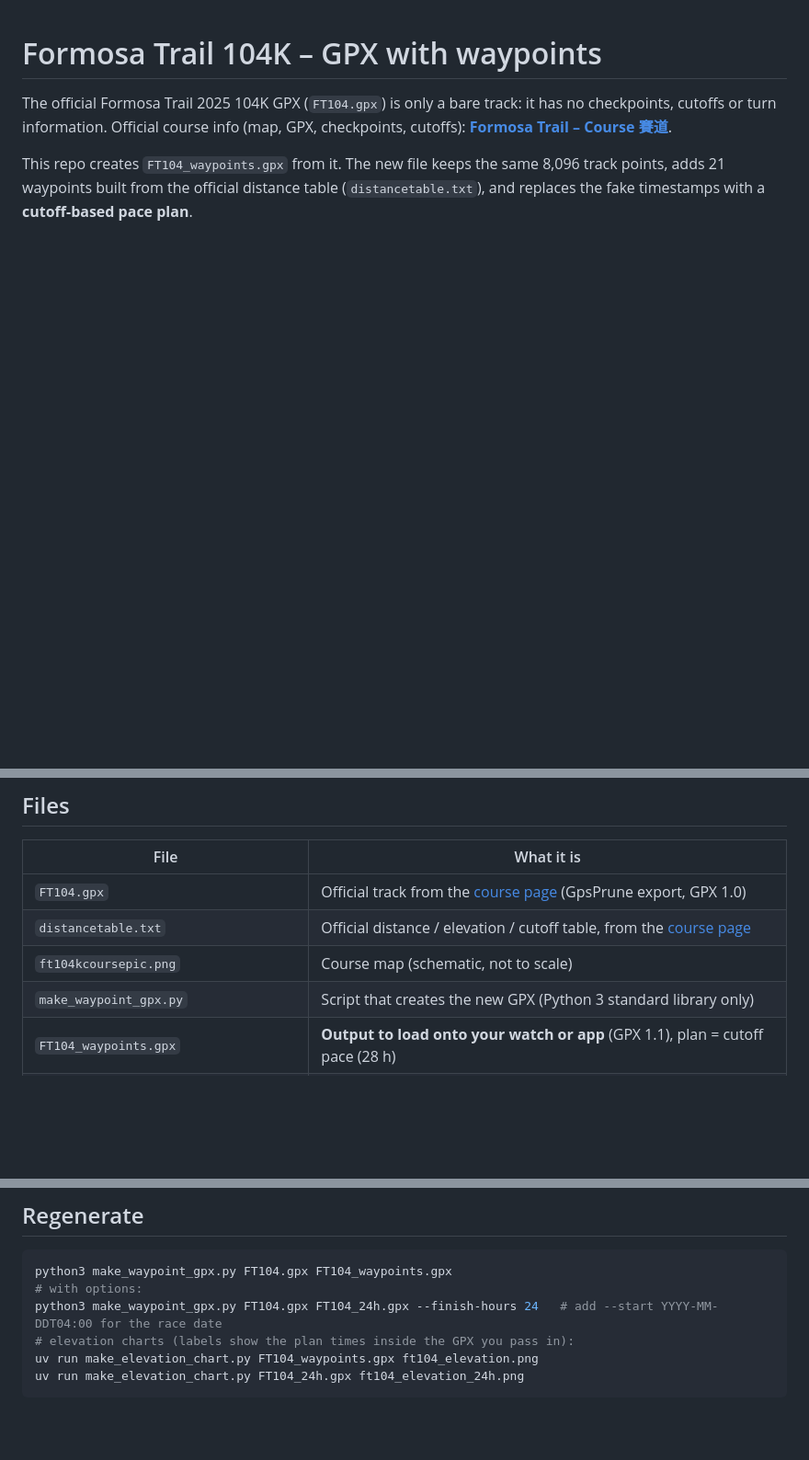
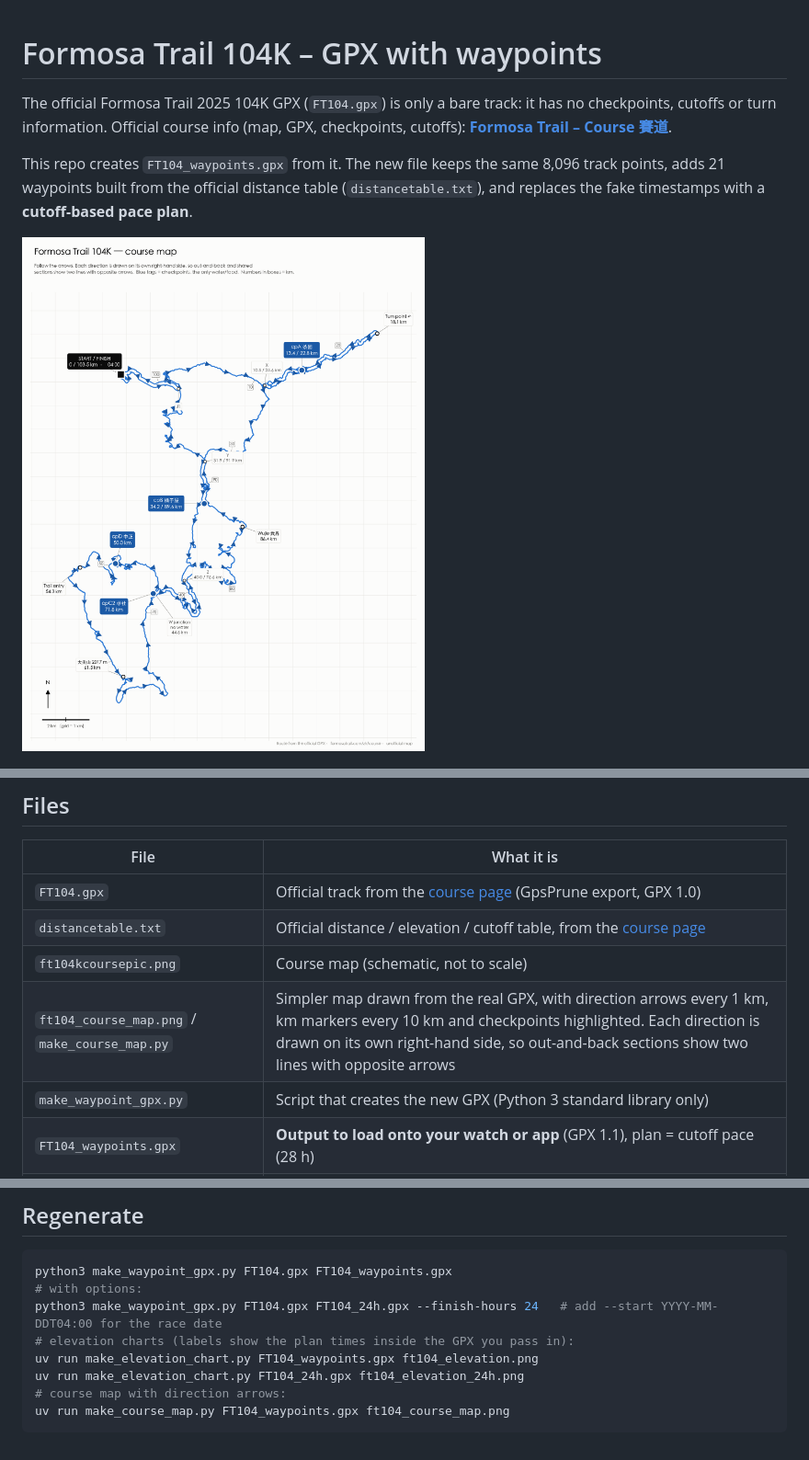
Before and after one commit to changtimwu/ft104gpx, a Markdown page: README.md, 3 parts joined by grey strips. Shown at 92% size. GitHub-like rendering; pictures changed too: ft104_course_map.png (added); blank space fills up the shorter version.

````diff
--- a/README.md
+++ b/README.md
@@ -4,6 +4,8 @@ The official Formosa Trail 2025 104K GPX (`FT104.gpx`) is only a bare track: it
 Official course info (map, GPX, checkpoints, cutoffs): **[Formosa Trail – Course 賽道](https://formosatrail.com/zh/course/)**.
 
 This repo creates `FT104_waypoints.gpx` from it. The new file keeps the same 8,096 track points, adds 21 waypoints built from the official distance table (`distancetable.txt`), and replaces the fake timestamps with a **cutoff-based pace plan**.
+
+![FT104 course map with direction arrows](ft104_course_map.png)
 
 ![FT104 elevation profile, 24 h plan](ft104_elevation_24h.png)
 
@@ -16,6 +18,7 @@ Cutoff-pace (28 h) version: [`ft104_elevation.png`](ft104_elevation.png)
 | `FT104.gpx` | Official track from the [course page](https://formosatrail.com/zh/course/) (GpsPrune export, GPX 1.0) |
 | `distancetable.txt` | Official distance / elevation / cutoff table, from the [course page](https://formosatrail.com/zh/course/) |
 | `ft104kcoursepic.png` | Course map (schematic, not to scale) |
+| `ft104_course_map.png` / `make_course_map.py` | Simpler map drawn from the real GPX, with direction arrows every 1 km, km markers every 10 km and checkpoints highlighted. Each direction is drawn on its own right-hand side, so out-and-back sections show two lines with opposite arrows |
 | `make_waypoint_gpx.py` | Script that creates the new GPX (Python 3 standard library only) |
 | `FT104_waypoints.gpx` | **Output to load onto your watch or app** (GPX 1.1), plan = cutoff pace (28 h) |
 | `FT104_24h.gpx` | Same, plan = 24 h finish (`--finish-hours 24`) |
@@ -105,4 +108,6 @@ python3 make_waypoint_gpx.py FT104.gpx FT104_24h.gpx --finish-hours 24   # add -
 # elevation charts (labels show the plan times inside the GPX you pass in):
 uv run make_elevation_chart.py FT104_waypoints.gpx ft104_elevation.png
 uv run make_elevation_chart.py FT104_24h.gpx ft104_elevation_24h.png
+# course map with direction arrows:
+uv run make_course_map.py FT104_waypoints.gpx ft104_course_map.png
 ```
````
Also changed, not shown: 1 other file.
